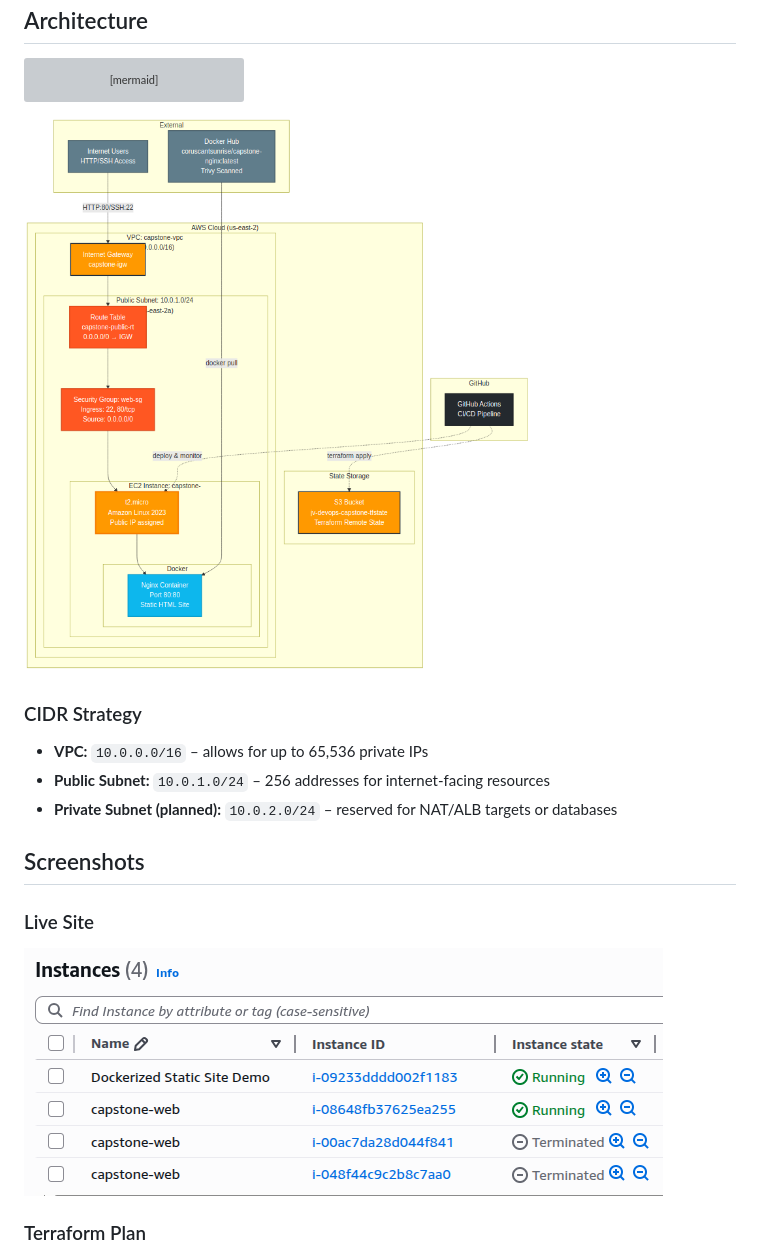
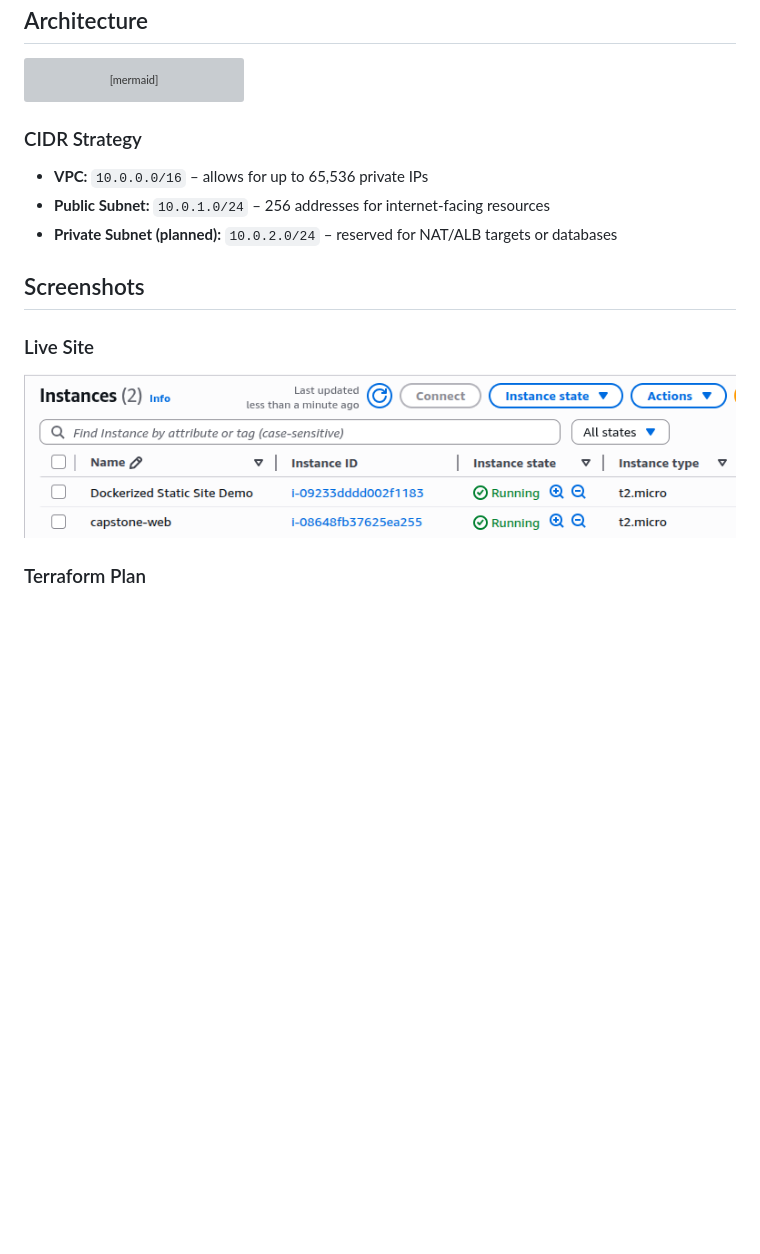
Before and after one commit to jasonvandeventer/terraform_capstone, a Markdown page: README.md, the part around the change. GitHub-like rendering; pictures changed too: assets/site.png; blank space fills up the shorter version; grey boxes are pictures that could not be loaded.

Commit message:
docs: Corrected README.md duplication of architecture diagram and updated site.png for clarity

````diff
--- a/README.md
+++ b/README.md
@@ -94,8 +94,6 @@ graph TB
     class USERS,DOCKER_HUB external
     class GHA cicd
 ```
-
-![Capstone Architecture](./assets/architecture.png)
 
 ### CIDR Strategy
 
````
